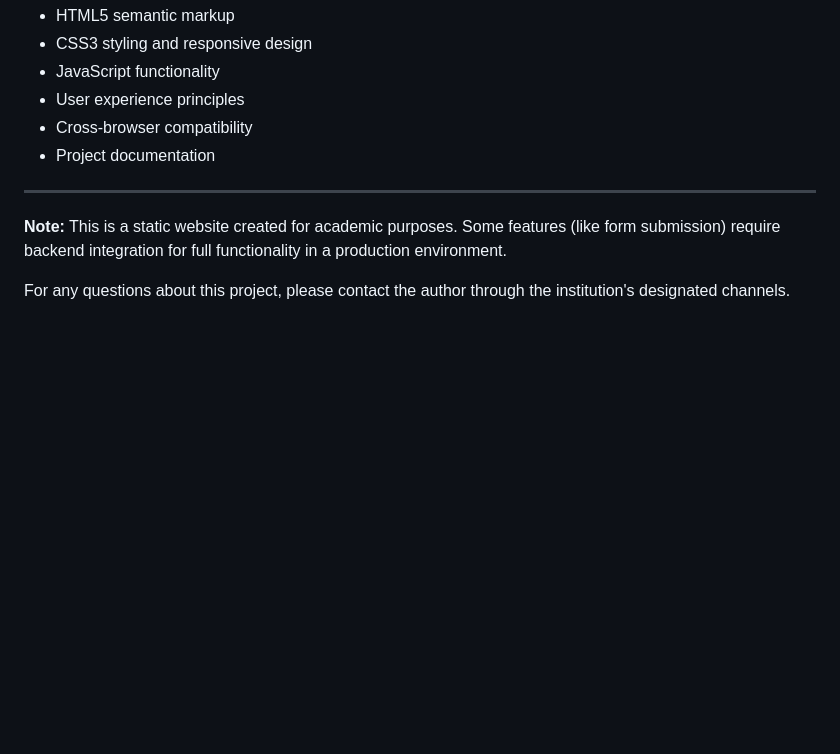
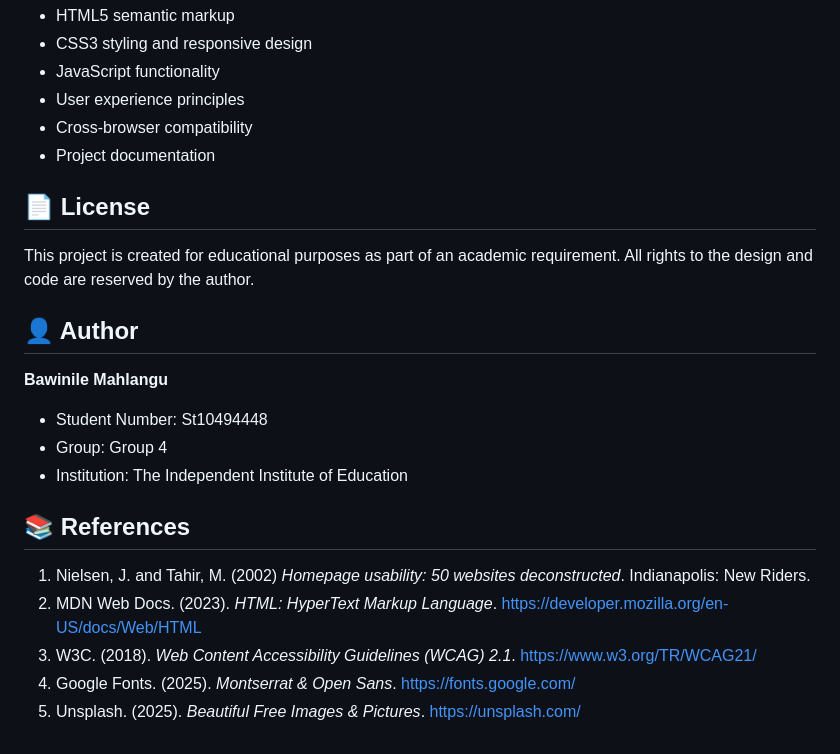
Before and after one commit to Bawinile99/Web-Development-PART1-, a Markdown page: README.md, the part around the change. GitHub-like rendering; blank space fills up the shorter version.

Commit message:
Update README with license and author information
Added license information and author details to the README.

```diff
--- a/README.md
+++ b/README.md
@@ -220,10 +220,21 @@ This project was developed as part of the **Web Development** coursework require
 - Cross-browser compatibility
 - Project documentation
 
+## 📄 License
 
+This project is created for educational purposes as part of an academic requirement. All rights to the design and code are reserved by the author.
 
----
+## 👤 Author
 
-**Note:** This is a static website created for academic purposes. Some features (like form submission) require backend integration for full functionality in a production environment.
+**Bawinile Mahlangu**
+- Student Number: St10494448
+- Group: Group 4
+- Institution: The Independent Institute of Education
 
-For any questions about this project, please contact the author through the institution's designated channels.
+## 📚 References
+
+1. Nielsen, J. and Tahir, M. (2002) *Homepage usability: 50 websites deconstructed*. Indianapolis: New Riders.
+2. MDN Web Docs. (2023). *HTML: HyperText Markup Language*. https://developer.mozilla.org/en-US/docs/Web/HTML
+3. W3C. (2018). *Web Content Accessibility Guidelines (WCAG) 2.1*. https://www.w3.org/TR/WCAG21/
+4. Google Fonts. (2025). *Montserrat & Open Sans*. https://fonts.google.com/
+5. Unsplash. (2025). *Beautiful Free Images & Pictures*. https://unsplash.com/
```
